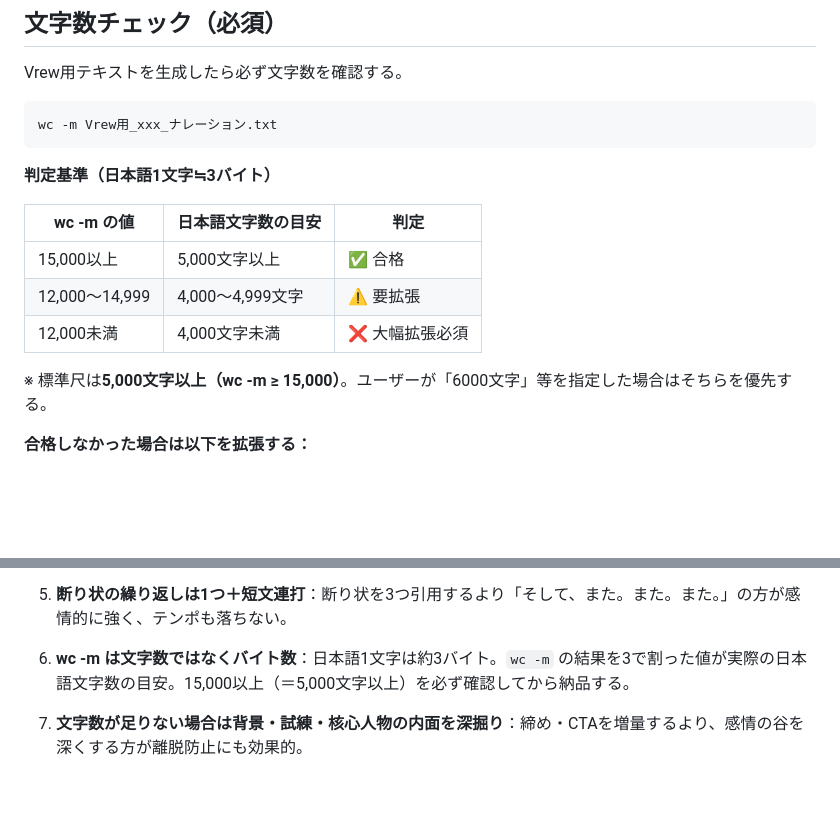
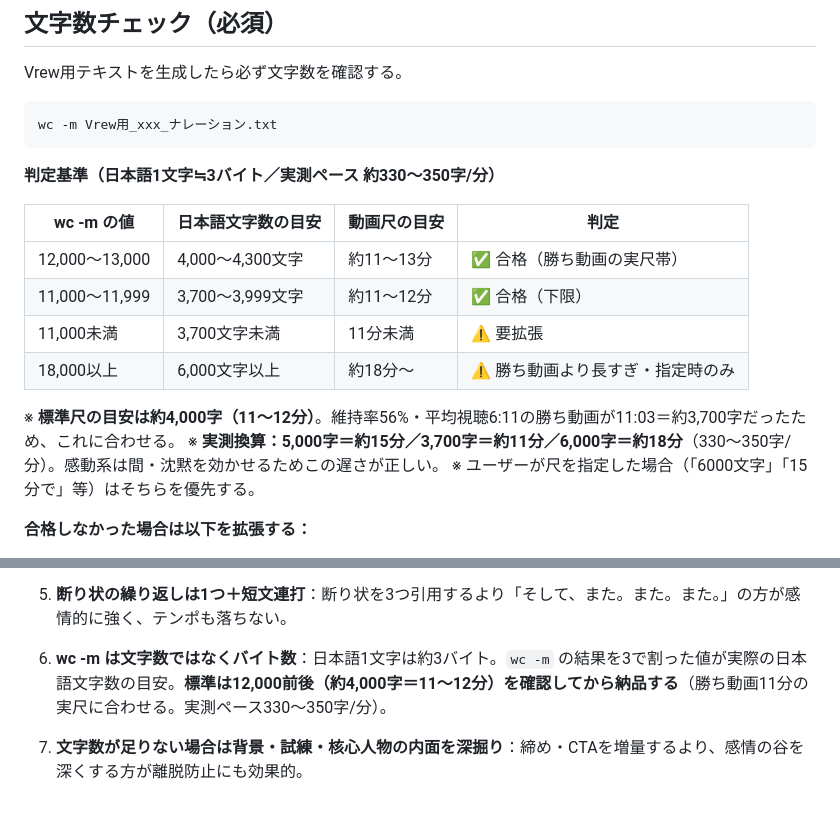
Before and after one commit to kokeko2ko-ui/my-project, a Markdown page: .claude/skills/kandou-master.md, 2 parts joined by grey strips. Drawn GitHub-style; blank space fills up the shorter version.

````diff
--- a/.claude/skills/kandou-master.md
+++ b/.claude/skills/kandou-master.md
@@ -389,15 +389,18 @@ Vrew用テキストを生成したら必ず文字数を確認する。
 wc -m Vrew用_xxx_ナレーション.txt
 ```
 
-**判定基準（日本語1文字≒3バイト）**
+**判定基準（日本語1文字≒3バイト／実測ペース 約330〜350字/分）**
 
-| wc -m の値 | 日本語文字数の目安 | 判定 |
-|---|---|---|
-| 15,000以上 | 5,000文字以上 | ✅ 合格 |
-| 12,000〜14,999 | 4,000〜4,999文字 | ⚠️ 要拡張 |
-| 12,000未満 | 4,000文字未満 | ❌ 大幅拡張必須 |
+| wc -m の値 | 日本語文字数の目安 | 動画尺の目安 | 判定 |
+|---|---|---|---|
+| 12,000〜13,000 | 4,000〜4,300文字 | 約11〜13分 | ✅ 合格（勝ち動画の実尺帯） |
+| 11,000〜11,999 | 3,700〜3,999文字 | 約11〜12分 | ✅ 合格（下限） |
+| 11,000未満 | 3,700文字未満 | 11分未満 | ⚠️ 要拡張 |
+| 18,000以上 | 6,000文字以上 | 約18分〜 | ⚠️ 勝ち動画より長すぎ・指定時のみ |
 
-※ 標準尺は**5,000文字以上（wc -m ≥ 15,000）**。ユーザーが「6000文字」等を指定した場合はそちらを優先する。
+※ **標準尺の目安は約4,000字（11〜12分）**。維持率56%・平均視聴6:11の勝ち動画が11:03＝約3,700字だったため、これに合わせる。
+※ **実測換算：5,000字＝約15分／3,700字＝約11分／6,000字＝約18分**（330〜350字/分）。感動系は間・沈黙を効かせるためこの遅さが正しい。
+※ ユーザーが尺を指定した場合（「6000文字」「15分で」等）はそちらを優先する。
 
 **合格しなかった場合は以下を拡張する：**
 
@@ -435,6 +438,6 @@ wc -m Vrew用_xxx_ナレーション.txt
 
 5. **断り状の繰り返しは1つ＋短文連打**：断り状を3つ引用するより「そして、また。また。また。」の方が感情的に強く、テンポも落ちない。
 
-6. **wc -m は文字数ではなくバイト数**：日本語1文字は約3バイト。`wc -m` の結果を3で割った値が実際の日本語文字数の目安。15,000以上（＝5,000文字以上）を必ず確認してから納品する。
+6. **wc -m は文字数ではなくバイト数**：日本語1文字は約3バイト。`wc -m` の結果を3で割った値が実際の日本語文字数の目安。**標準は12,000前後（約4,000字＝11〜12分）を確認してから納品する**（勝ち動画11分の実尺に合わせる。実測ペース330〜350字/分）。
 
 7. **文字数が足りない場合は背景・試練・核心人物の内面を深掘り**：締め・CTAを増量するより、感情の谷を深くする方が離脱防止にも効果的。
````
Also changed, not shown: CLAUDE.md (+10 -3 lines).
